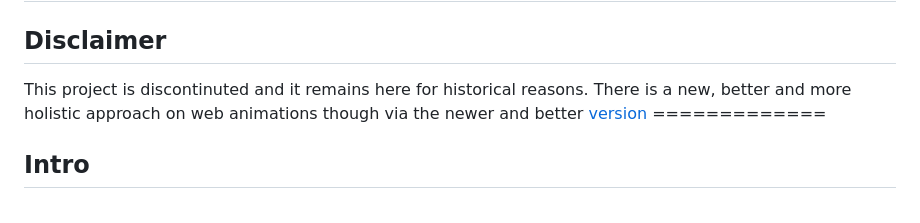
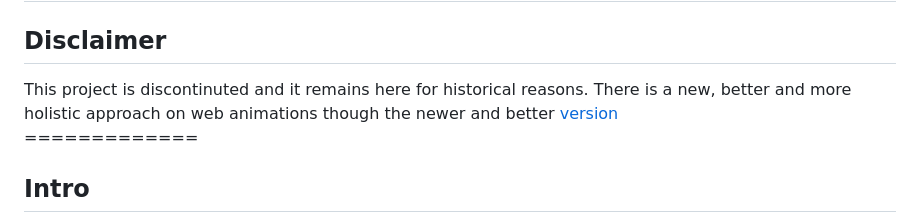
Before and after one commit to andreas-trad/mc-legacy, a Markdown page: README.md, the part around the change. Rendered like a GitHub page.

```diff
--- a/README.md
+++ b/README.md
@@ -1,7 +1,8 @@
 <h1>mc legacy</h1>
 
 <h2>Disclaimer</h2>
-This project is discontinuted and it remains here for historical reasons. There is a new, better and more holistic approach on web animations though via the newer and better <a href="https://motorcortexjs.com/" target="_blank">version</a>
+This project is discontinuted and it remains here for historical reasons. There is a new, better and more holistic approach on web animations though the newer and better <a href="https://motorcortexjs.com/" target="_blank">version</a>
+
 =============
 
 <h2>Intro</h2>
```
